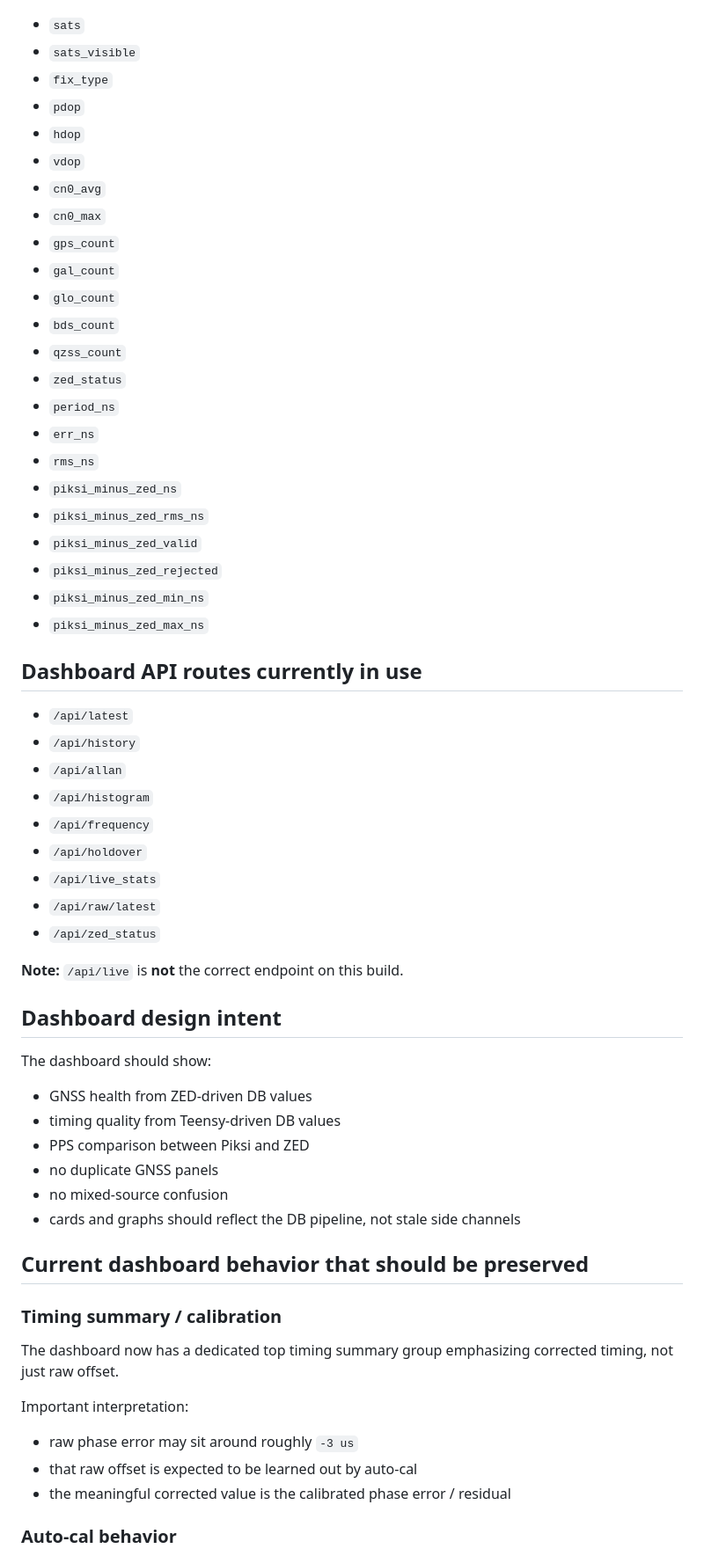
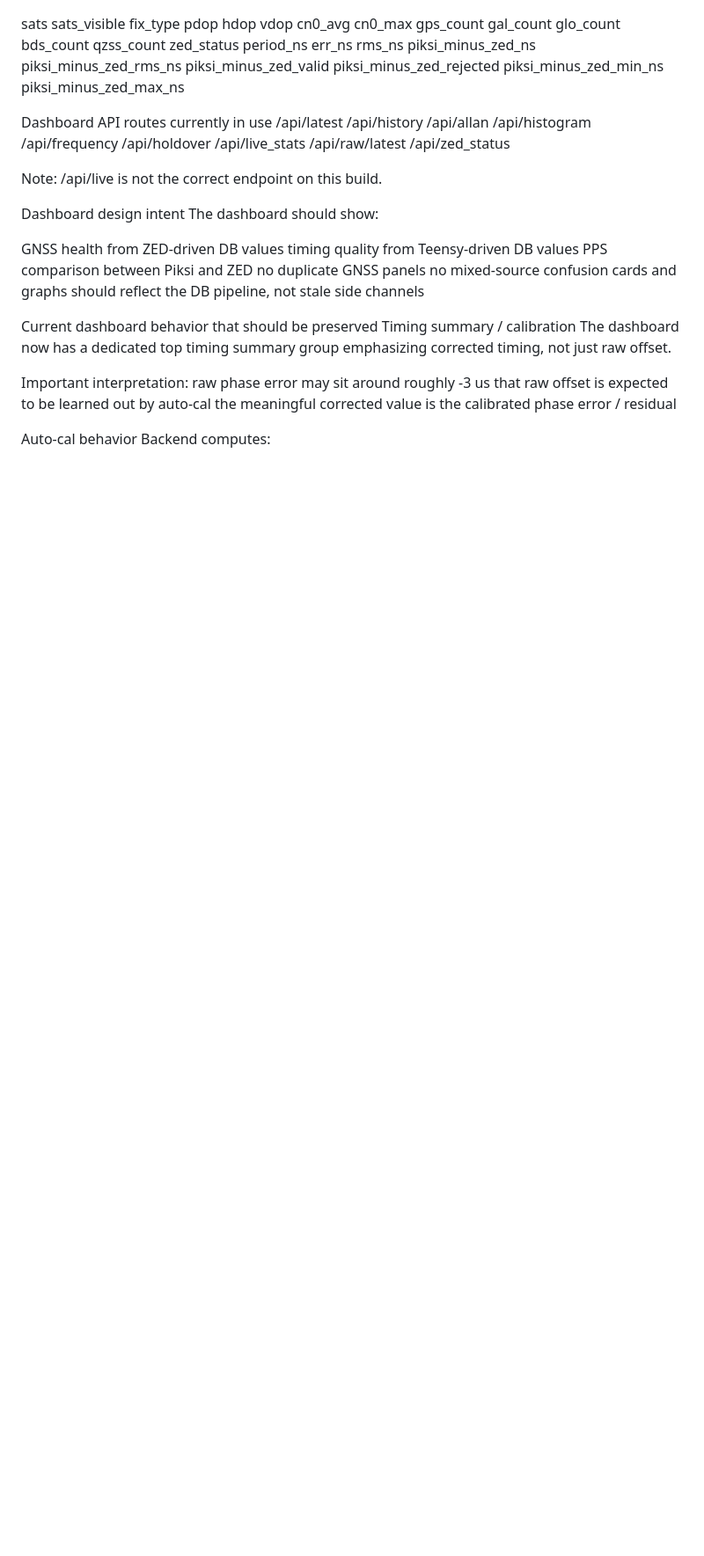
Before and after one commit to bonnerglp/time-server, a Markdown page: COPY_FOR_FULL_DIAGNOSTIC_ANALYSIS.md, the part around one of its changes. Shown at 88% size. Rendered like a GitHub page; blank space fills up the shorter version.

Commit message:
Update full diagnostic analysis context

```diff
--- a/COPY_FOR_FULL_DIAGNOSTIC_ANALYSIS.md
+++ b/COPY_FOR_FULL_DIAGNOSTIC_ANALYSIS.md
@@ -136,67 +117,61 @@ These services matter to current operation:
 Important fields expected in DB / API pipeline:
 
-- `sats`
-- `sats_visible`
-- `fix_type`
-- `pdop`
-- `hdop`
-- `vdop`
-- `cn0_avg`
-- `cn0_max`
-- `gps_count`
-- `gal_count`
-- `glo_count`
-- `bds_count`
-- `qzss_count`
-- `zed_status`
-- `period_ns`
-- `err_ns`
-- `rms_ns`
-- `piksi_minus_zed_ns`
-- `piksi_minus_zed_rms_ns`
-- `piksi_minus_zed_valid`
-- `piksi_minus_zed_rejected`
-- `piksi_minus_zed_min_ns`
-- `piksi_minus_zed_max_ns`
+sats
+sats_visible
+fix_type
+pdop
+hdop
+vdop
+cn0_avg
+cn0_max
+gps_count
+gal_count
+glo_count
+bds_count
+qzss_count
+zed_status
+period_ns
+err_ns
+rms_ns
+piksi_minus_zed_ns
+piksi_minus_zed_rms_ns
+piksi_minus_zed_valid
+piksi_minus_zed_rejected
+piksi_minus_zed_min_ns
+piksi_minus_zed_max_ns
 
-## Dashboard API routes currently in use
+Dashboard API routes currently in use
+/api/latest
+/api/history
+/api/allan
+/api/histogram
+/api/frequency
+/api/holdover
+/api/live_stats
+/api/raw/latest
+/api/zed_status
 
-- `/api/latest`
-- `/api/history`
-- `/api/allan`
-- `/api/histogram`
-- `/api/frequency`
-- `/api/holdover`
-- `/api/live_stats`
-- `/api/raw/latest`
-- `/api/zed_status`
+Note: /api/live is not the correct endpoint on this build.
 
-**Note:** `/api/live` is **not** the correct endpoint on this build.
-
-## Dashboard design intent
-
+Dashboard design intent
 The dashboard should show:
 
-- GNSS health from ZED-driven DB values
-- timing quality from Teensy-driven DB values
-- PPS comparison between Piksi and ZED
-- no duplicate GNSS panels
-- no mixed-source confusion
-- cards and graphs should reflect the DB pipeline, not stale side channels
+GNSS health from ZED-driven DB values
+timing quality from Teensy-driven DB values
+PPS comparison between Piksi and ZED
+no duplicate GNSS panels
+no mixed-source confusion
+cards and graphs should reflect the DB pipeline, not stale side channels
 
-## Current dashboard behavior that should be preserved
-
-### Timing summary / calibration
-
+Current dashboard behavior that should be preserved
+Timing summary / calibration
 The dashboard now has a dedicated top timing summary group emphasizing corrected timing, not just raw offset.
 
 Important interpretation:
+raw phase error may sit around roughly -3 us
+that raw offset is expected to be learned out by auto-cal
+the meaningful corrected value is the calibrated phase error / residual
 
-- raw phase error may sit around roughly `-3 us`
-- that raw offset is expected to be learned out by auto-cal
-- the meaningful corrected value is the calibrated phase error / residual
-
-### Auto-cal behavior
-
+Auto-cal behavior
 Backend computes:
 
```
Also changed, not shown: other parts of COPY_FOR_FULL_DIAGNOSTIC_ANALYSIS.md (+184 -174 lines).
